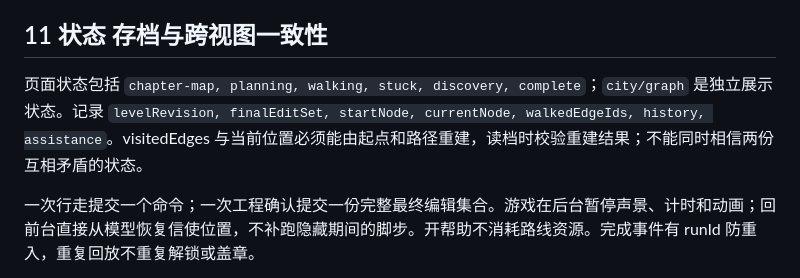
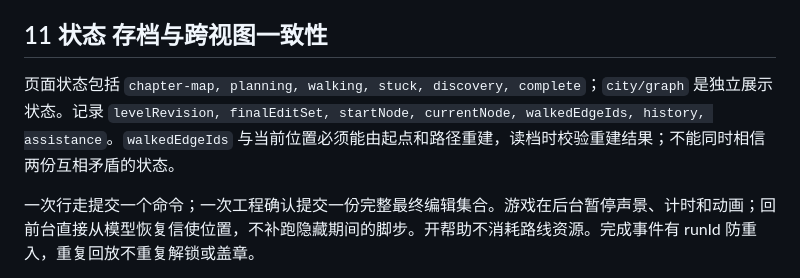
Before and after one commit to mingzhangyang/bridges, a Markdown page: docs/implementation-plan.md, the part around the change. GitHub-like rendering.

Commit message:
docs: use one canonical walked edge field

```diff
--- a/docs/implementation-plan.md
+++ b/docs/implementation-plan.md
@@ -160,7 +160,7 @@ bridges/                       独立仓库根目录
 
 ## 11 状态 存档与跨视图一致性
 
-页面状态包括 `chapter-map, planning, walking, stuck, discovery, complete`；`city/graph` 是独立展示状态。记录 `levelRevision, finalEditSet, startNode, currentNode, walkedEdgeIds, history, assistance`。visitedEdges 与当前位置必须能由起点和路径重建，读档时校验重建结果；不能同时相信两份互相矛盾的状态。
+页面状态包括 `chapter-map, planning, walking, stuck, discovery, complete`；`city/graph` 是独立展示状态。记录 `levelRevision, finalEditSet, startNode, currentNode, walkedEdgeIds, history, assistance`。`walkedEdgeIds` 与当前位置必须能由起点和路径重建，读档时校验重建结果；不能同时相信两份互相矛盾的状态。
 
 一次行走提交一个命令；一次工程确认提交一份完整最终编辑集合。游戏在后台暂停声景、计时和动画；回前台直接从模型恢复信使位置，不补跑隐藏期间的脚步。开帮助不消耗路线资源。完成事件有 runId 防重入，重复回放不重复解锁或盖章。
 
```
